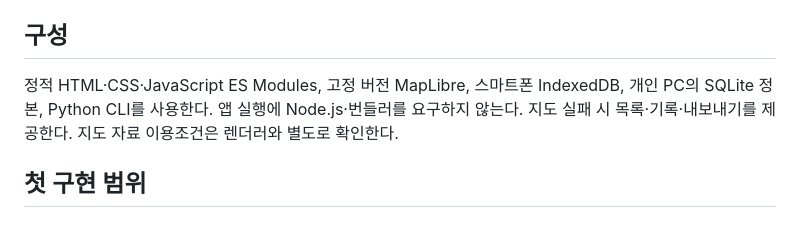
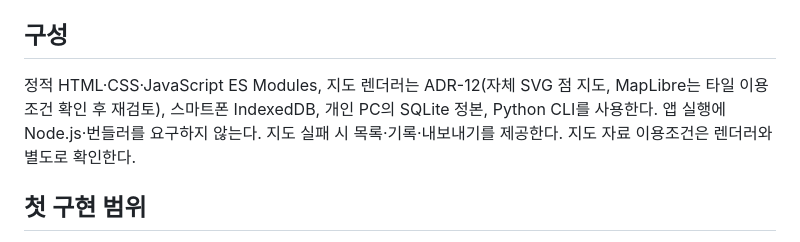
Before and after one commit to HomerunKing88/Project_J5, a Markdown page: AGENTS.md, the part around the change. Drawn GitHub-style.

```diff
--- a/AGENTS.md
+++ b/AGENTS.md
@@ -10,7 +10,7 @@
 
 ## 구성
 
-정적 HTML·CSS·JavaScript ES Modules, 고정 버전 MapLibre, 스마트폰 IndexedDB, 개인 PC의 SQLite 정본, Python CLI를 사용한다. 앱 실행에 Node.js·번들러를 요구하지 않는다. 지도 실패 시 목록·기록·내보내기를 제공한다. 지도 자료 이용조건은 렌더러와 별도로 확인한다.
+정적 HTML·CSS·JavaScript ES Modules, 지도 렌더러는 ADR-12(자체 SVG 점 지도, MapLibre는 타일 이용조건 확인 후 재검토), 스마트폰 IndexedDB, 개인 PC의 SQLite 정본, Python CLI를 사용한다. 앱 실행에 Node.js·번들러를 요구하지 않는다. 지도 실패 시 목록·기록·내보내기를 제공한다. 지도 자료 이용조건은 렌더러와 별도로 확인한다.
 
 ## 첫 구현 범위
 
```
Also changed, not shown: docs/worklog/J5-005.md (+1 -1 lines).
